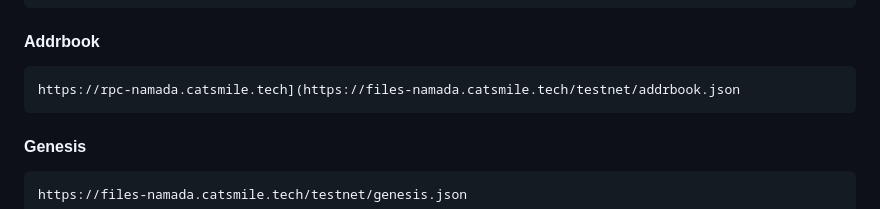
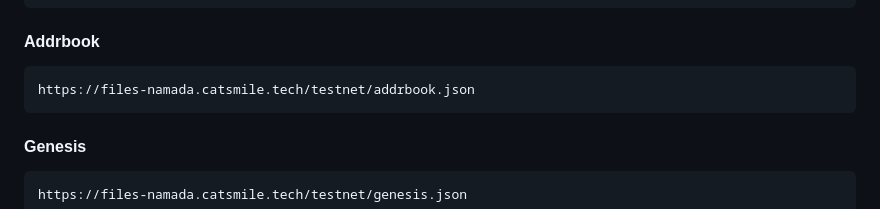
Before and after one commit to catsmile100/Validator-Testnet, a Markdown page: Namada Shielded Epedition/README.md, the part around the change. Drawn GitHub-style.

```diff
--- a/Namada Shielded Epedition/README.md
+++ b/Namada Shielded Epedition/README.md
@@ -32,7 +32,7 @@ https://namada-indexer.catsmile.tech/block/last
 ~~~
 #### Addrbook
 ~~~
-https://rpc-namada.catsmile.tech](https://files-namada.catsmile.tech/testnet/addrbook.json
+https://files-namada.catsmile.tech/testnet/addrbook.json
 ~~~
 ####  Genesis
 ~~~
```
